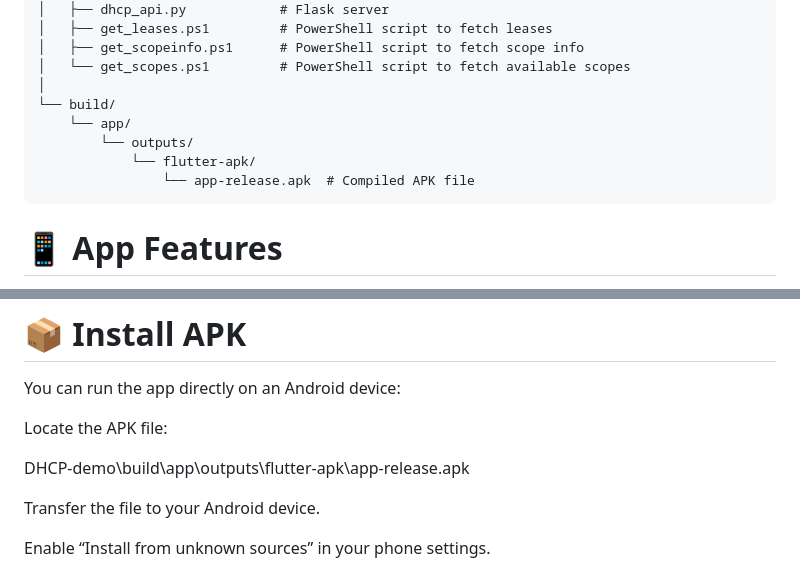
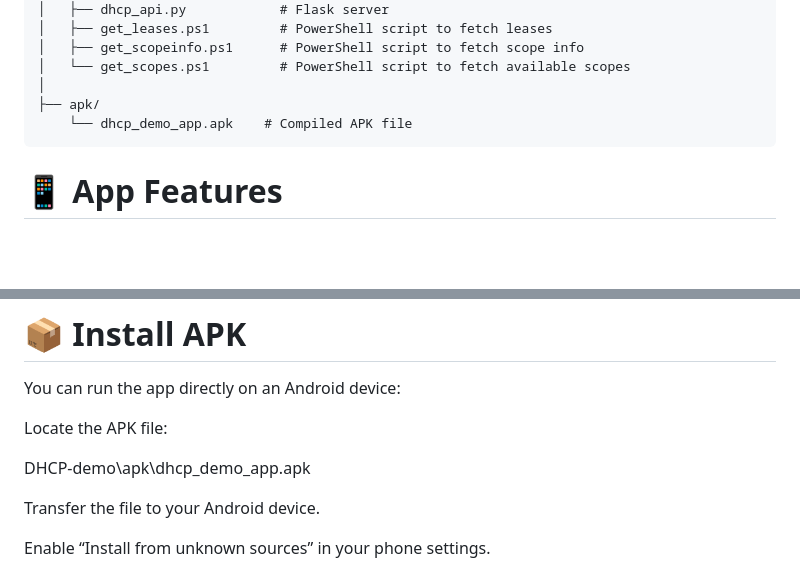
Before and after one commit to giahuyto3107/DHCP-demo, a Markdown page: README.md, 2 parts joined by grey strips. Drawn GitHub-style; blank space fills up the shorter version.

Commit message:
Update README.md
update apk path

````diff
--- a/README.md
+++ b/README.md
@@ -20,11 +20,8 @@ DHCP-demo/
 │   ├── get_scopeinfo.ps1      # PowerShell script to fetch scope info
 │   └── get_scopes.ps1         # PowerShell script to fetch available scopes
 │
-└── build/
-    └── app/
-        └── outputs/
-            └── flutter-apk/
-                └── app-release.apk  # Compiled APK file
+├── apk/
+    └── dhcp_demo_app.apk    # Compiled APK file
 ```
 
 # 📱 App Features
@@ -75,7 +72,7 @@ You can run the app directly on an Android device:
 
 Locate the APK file:
 
-DHCP-demo\build\app\outputs\flutter-apk\app-release.apk
+DHCP-demo\apk\dhcp_demo_app.apk
 
 
 Transfer the file to your Android device.
````
